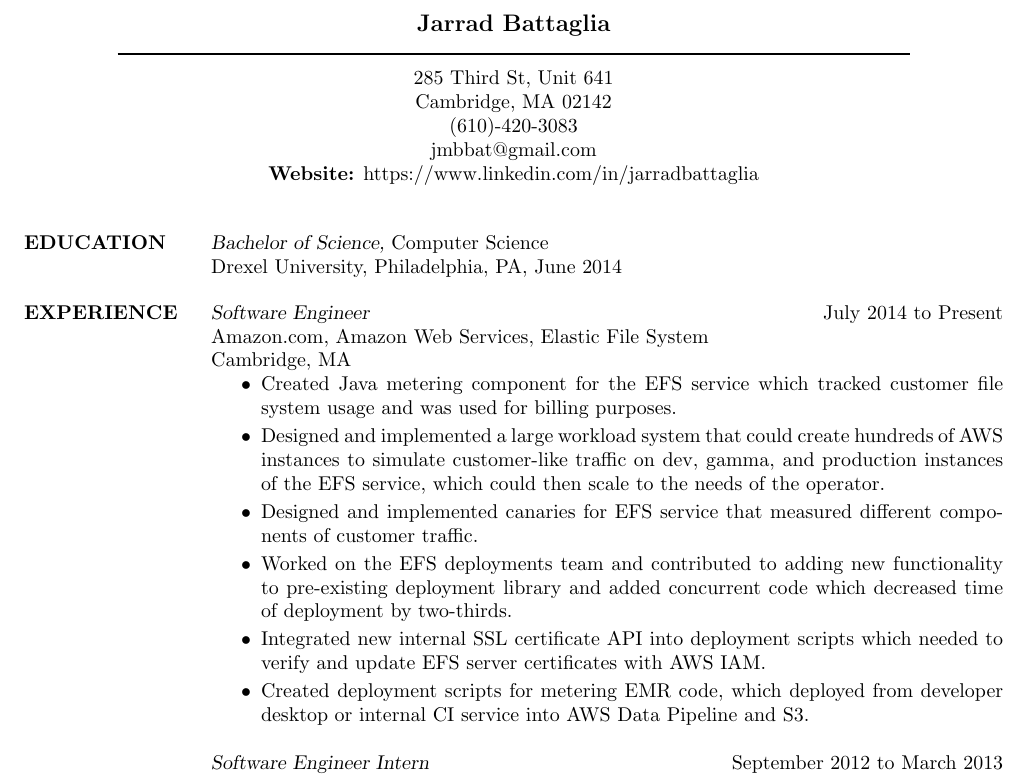
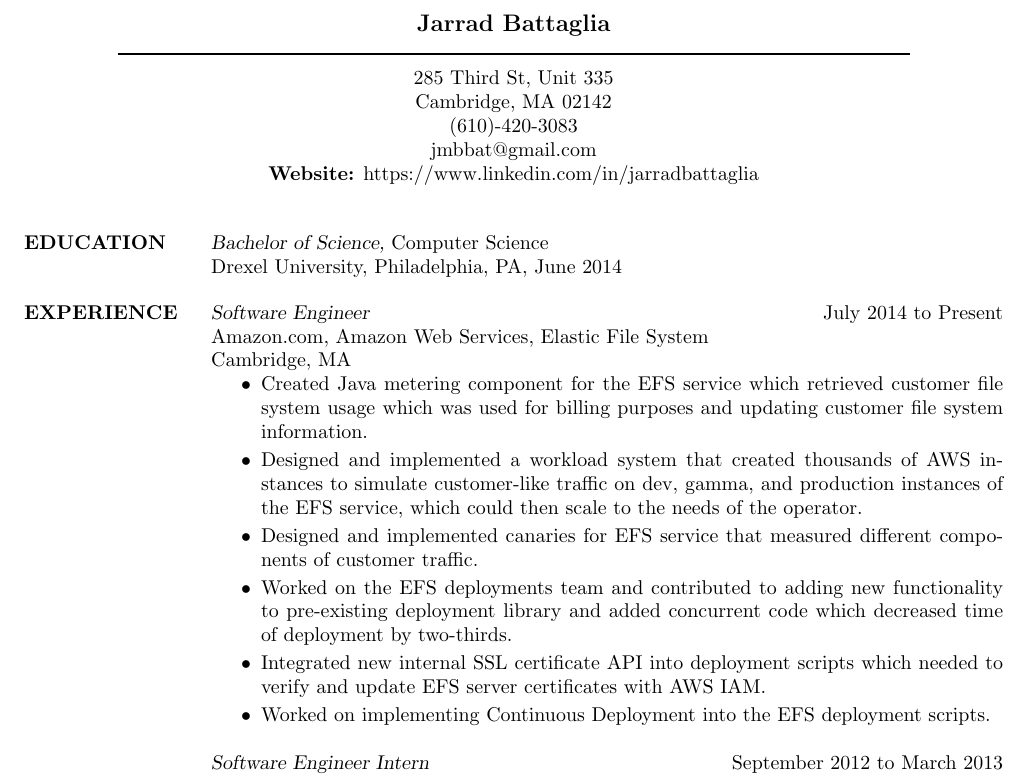
Before and after one commit to jarradbattaglia/resume, a LaTeX CV (res9a.tex): part of the page, cut so that both start at the same text. Compiled offline with pdfLaTeX.

Commit message:
Update resume with up-to-date information

```diff
--- a/res9a.tex
+++ b/res9a.tex
@@ -13,7 +13,7 @@
  \moveleft.5\hoffset\vbox{\hrule width\resumewidth height 1pt}\smallskip
 % address begins here
 % Again, the address lines must be centered over entire width of resume:
- \moveleft.5\hoffset\centerline{285 Third St, Unit 641}
+ \moveleft.5\hoffset\centerline{285 Third St, Unit 335}
  \moveleft.5\hoffset\centerline{Cambridge, MA 02142}
  \moveleft.5\hoffset\centerline{(610)-420-3083}
  \moveleft.5\hoffset\centerline{jmbbat@gmail.com}
@@ -28,12 +28,12 @@
                 Amazon.com, Amazon Web Services, Elastic File System \\
                 Cambridge, MA
                  \begin{itemize}  \itemsep -0pt %reduce space between lines
-                \item Created Java metering component for the EFS service which tracked customer file system usage and was used for billing purposes.
-                \item Designed and implemented a large workload system that could create hundreds of AWS instances to simulate customer-like traffic on dev, gamma, and production instances of the EFS service, which could then scale to the needs of the operator.
+                \item Created Java metering component for the EFS service which retrieved customer file system usage which was used for billing purposes and updating customer file system information.
+                \item Designed and implemented a workload system that created thousands of AWS instances to simulate customer-like traffic on dev, gamma, and production instances of the EFS service, which could then scale to the needs of the operator.
                 \item Designed and implemented canaries for EFS service that measured different components of customer traffic.
                 \item Worked on the EFS deployments team and contributed to adding new functionality to pre-existing deployment library and added concurrent code which decreased time of deployment by two-thirds.
                 \item Integrated new internal SSL certificate API into deployment scripts which needed to verify and update EFS server certificates with AWS IAM.
-                \item Created deployment scripts for metering EMR code, which deployed from developer desktop or internal CI service into AWS Data Pipeline and S3.
+                \item Worked on implementing Continuous Deployment into the EFS deployment scripts.
                 \end{itemize}
                 {\sl Software Engineer Intern} \hfill September 2012 to March 2013 \\
                 Amazon.com, Fulfillment By Amazon, Inventory and Reimbursements \\
```
Also changed, not shown: jarrad_battaglia_resume.pdf.
